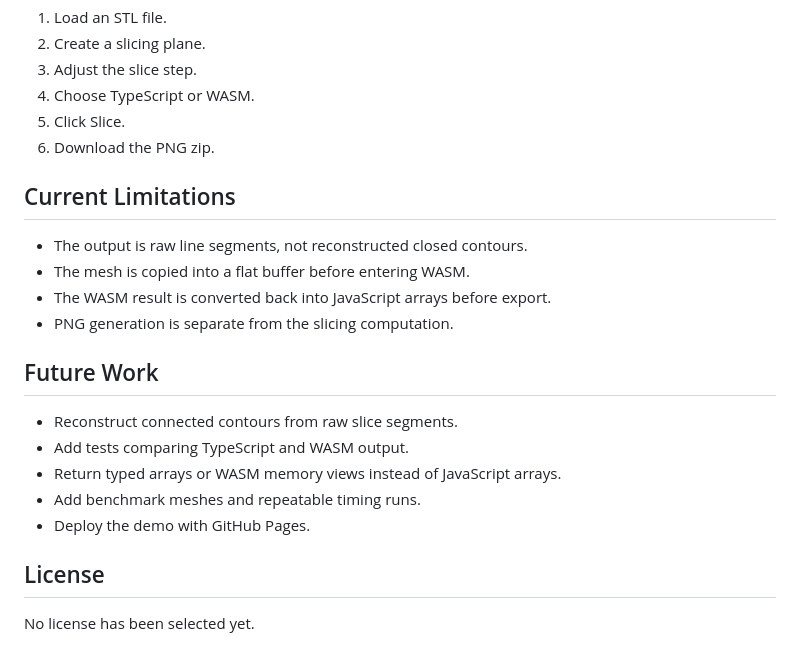
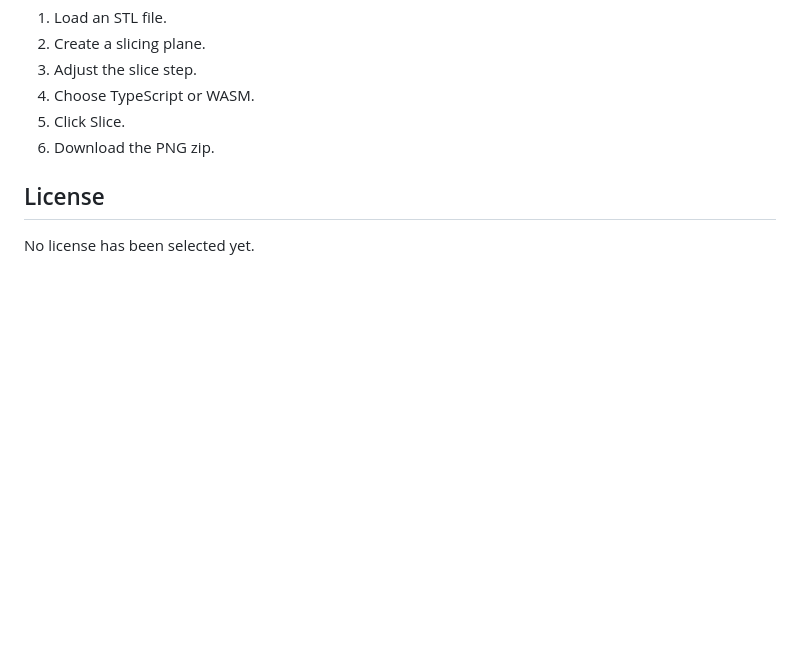
Before and after one commit to agoncziDemos/MeshSlicer, a Markdown page: README.md, the part around the change. GitHub-like rendering; blank space fills up the shorter version.

```diff
--- a/README.md
+++ b/README.md
@@ -119,21 +119,6 @@ The Vite config sets the cross-origin isolation headers needed for Emscripten pt
 5. Click Slice.
 6. Download the PNG zip.
 
-## Current Limitations
-
-* The output is raw line segments, not reconstructed closed contours.
-* The mesh is copied into a flat buffer before entering WASM.
-* The WASM result is converted back into JavaScript arrays before export.
-* PNG generation is separate from the slicing computation.
-
-## Future Work
-
-* Reconstruct connected contours from raw slice segments.
-* Add tests comparing TypeScript and WASM output.
-* Return typed arrays or WASM memory views instead of JavaScript arrays.
-* Add benchmark meshes and repeatable timing runs.
-* Deploy the demo with GitHub Pages.
-
 ## License
 
 No license has been selected yet.
```
